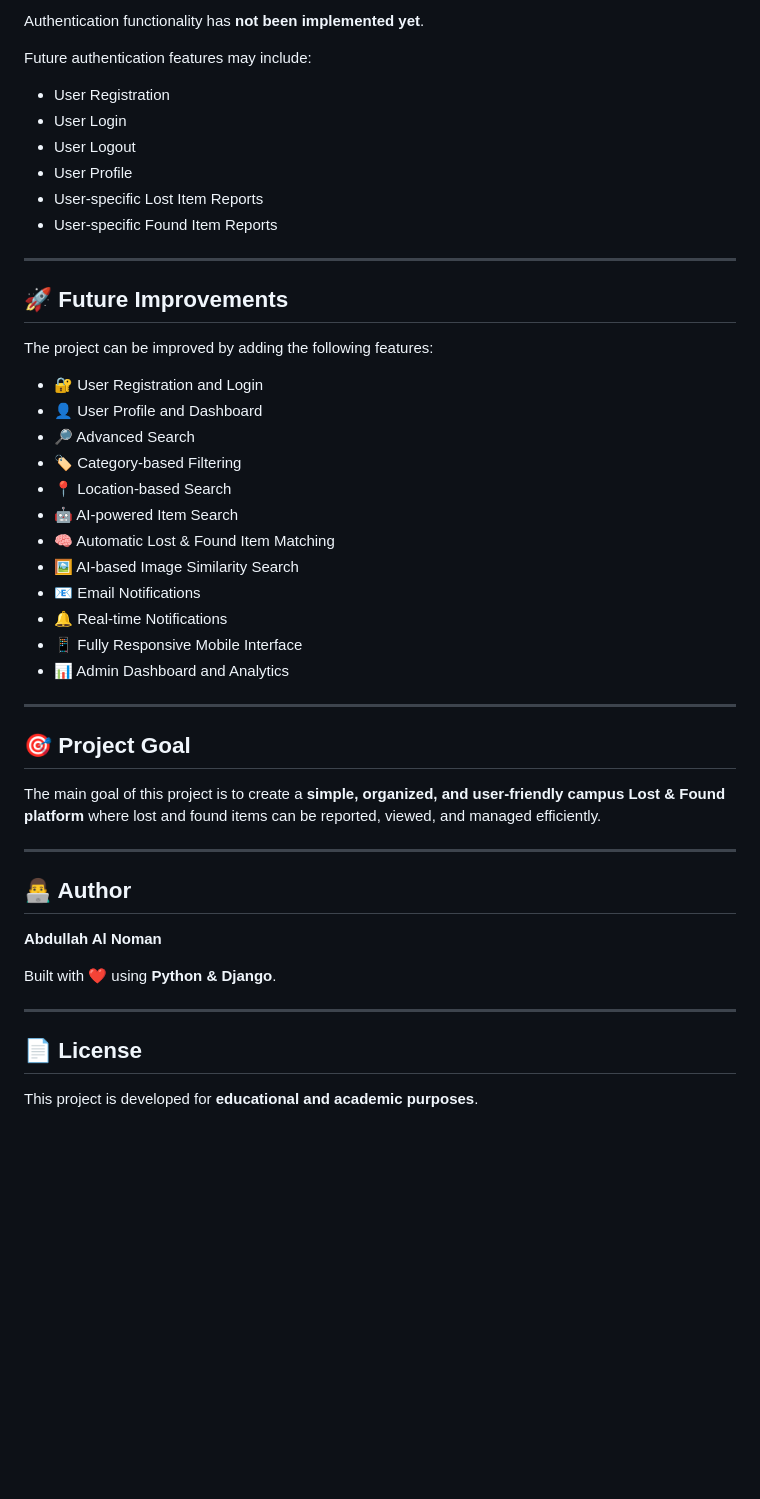
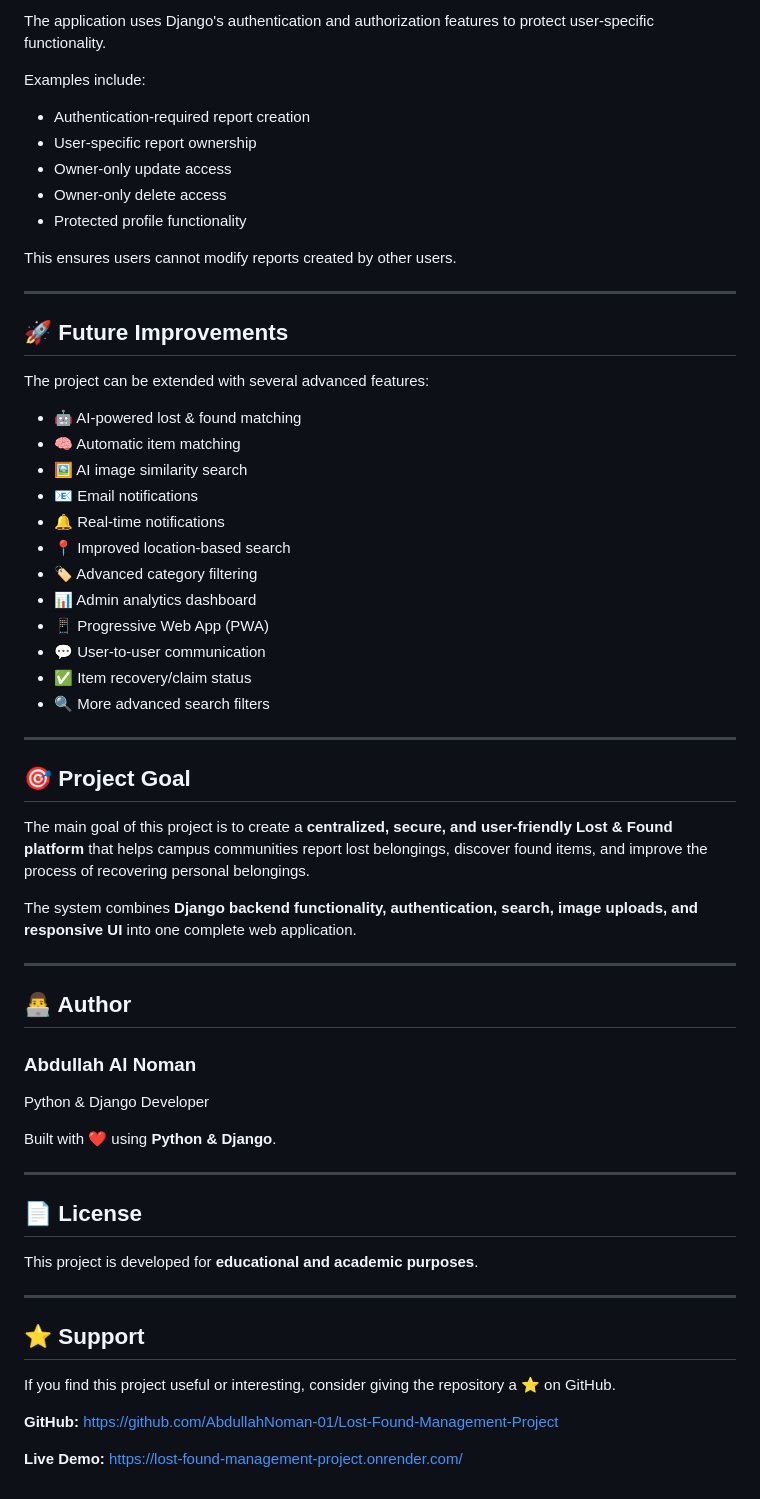
Before and after one commit to AbdullahNoman-01/Lost-Found-Management-Project, a Markdown page: README.md, the part around one of its changes. Drawn GitHub-style; blank space fills up the shorter version.

```diff
--- a/README.md
+++ b/README.md
@@ -205,45 +375,50 @@ The authentication system is currently **under development** and is planned for
 
-Authentication functionality has **not been implemented yet**.
+The application uses Django's authentication and authorization features to protect user-specific functionality.
 
-Future authentication features may include:
+Examples include:
 
-- User Registration
-- User Login
-- User Logout
-- User Profile
-- User-specific Lost Item Reports
-- User-specific Found Item Reports
+* Authentication-required report creation
+* User-specific report ownership
+* Owner-only update access
+* Owner-only delete access
+* Protected profile functionality
+
+This ensures users cannot modify reports created by other users.
 
 ---
 
 ## 🚀 Future Improvements
 
-The project can be improved by adding the following features:
+The project can be extended with several advanced features:
 
-- 🔐 User Registration and Login
-- 👤 User Profile and Dashboard
-- 🔎 Advanced Search
-- 🏷️ Category-based Filtering
-- 📍 Location-based Search
-- 🤖 AI-powered Item Search
-- 🧠 Automatic Lost & Found Item Matching
-- 🖼️ AI-based Image Similarity Search
-- 📧 Email Notifications
-- 🔔 Real-time Notifications
-- 📱 Fully Responsive Mobile Interface
-- 📊 Admin Dashboard and Analytics
+* 🤖 AI-powered lost & found matching
+* 🧠 Automatic item matching
+* 🖼️ AI image similarity search
+* 📧 Email notifications
+* 🔔 Real-time notifications
+* 📍 Improved location-based search
+* 🏷️ Advanced category filtering
+* 📊 Admin analytics dashboard
+* 📱 Progressive Web App (PWA)
+* 💬 User-to-user communication
+* ✅ Item recovery/claim status
+* 🔍 More advanced search filters
 
 ---
 
 ## 🎯 Project Goal
 
-The main goal of this project is to create a **simple, organized, and user-friendly campus Lost & Found platform** where lost and found items can be reported, viewed, and managed efficiently.
+The main goal of this project is to create a **centralized, secure, and user-friendly Lost & Found platform** that helps campus communities report lost belongings, discover found items, and improve the process of recovering personal belongings.
+
+The system combines **Django backend functionality, authentication, search, image uploads, and responsive UI** into one complete web application.
 
 ---
 
 ## 👨‍💻 Author
 
-**Abdullah Al Noman**
+### Abdullah Al Noman
+
+Python & Django Developer
 
 Built with ❤️ using **Python & Django**.
 
@@ -252,3 +427,15 @@ Built with ❤️ using **Python & Django**.
 ## 📄 License
 
 This project is developed for **educational and academic purposes**.
+
+---
+
+## ⭐ Support
+
+If you find this project useful or interesting, consider giving the repository a ⭐ on GitHub.
+
+**GitHub:**
+https://github.com/AbdullahNoman-01/Lost-Found-Management-Project
+
+**Live Demo:**
+https://lost-found-management-project.onrender.com/
```
Also changed, not shown: other parts of README.md (+260 -90 lines).
